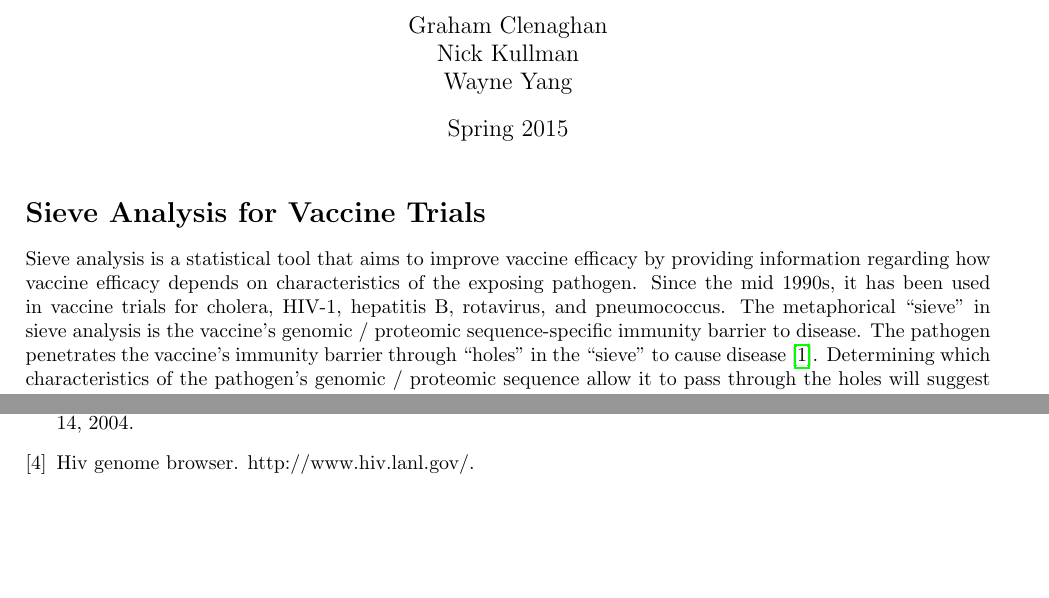
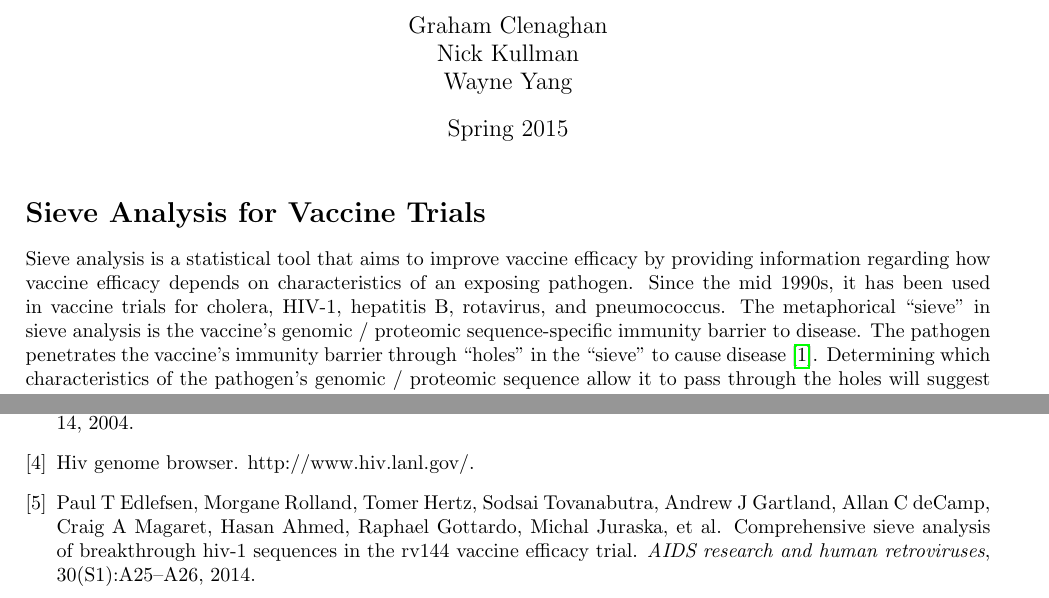
Before and after one commit to nkullman/SIEVE, a LaTeX document (progress/progressreport.tex): two parts of pages 1 and 4 of 4, joined at a grey line, cut so that both start at the same text, the shorter picture padded with empty space. Compiled offline with pdfLaTeX.

Commit message:
Staged last minute changes to report, updated bib

```diff
--- a/progress/progressreport.tex
+++ b/progress/progressreport.tex
@@ -14,7 +14,7 @@
 
 \section{Sieve Analysis for Vaccine Trials}
 
-Sieve analysis is a statistical tool that aims to improve vaccine efficacy by providing information regarding how vaccine efficacy depends on characteristics of the exposing pathogen.
+Sieve analysis is a statistical tool that aims to improve vaccine efficacy by providing information regarding how vaccine efficacy depends on characteristics of an exposing pathogen.
 Since the mid 1990s, it has been used in vaccine trials for cholera, HIV-1, hepatitis B, rotavirus, and pneumococcus.
 The metaphorical ``sieve'' in sieve analysis is the vaccine's genomic / proteomic sequence-specific immunity barrier to disease. The pathogen penetrates the vaccine's immunity barrier through ``holes'' in the ``sieve'' to cause disease \cite{gilbert2001sieve}.
 Determining which characteristics of the pathogen's genomic / proteomic sequence allow it to pass through the holes will suggest antigens to include in future vaccine constructions to fight the pathogen.
```
Also changed, not shown: progress/progress-nkullman-gclenagh-wfyang.pdf, progress/progressreport.tex (2 more changed lines).
